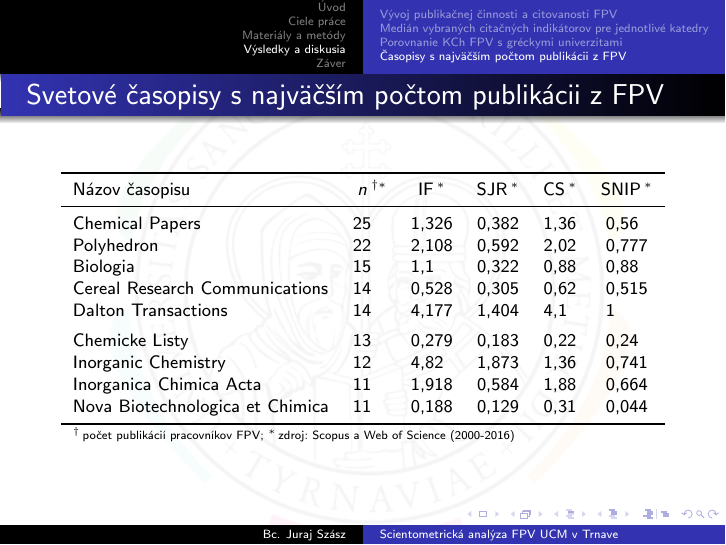
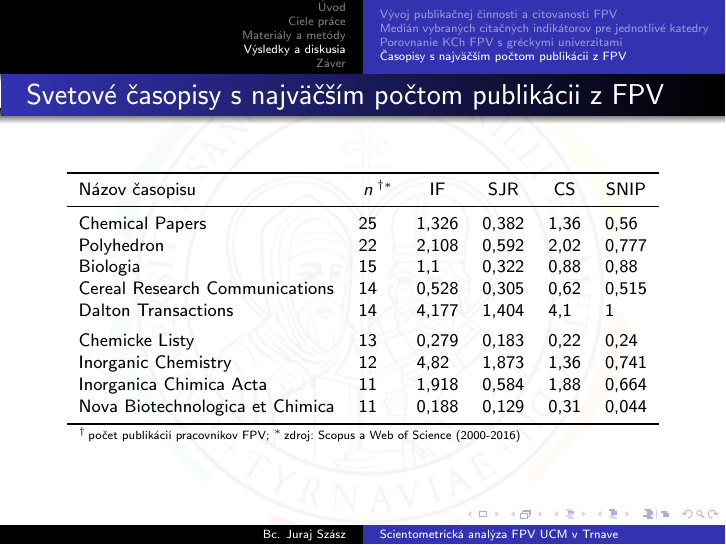
Before and after one commit to sars1492/diplomovka-prezentacia, LaTeX slides (diplomovka-prezentacia.tex): page 19 of 27. Compiled offline with pdfLaTeX.

Commit message:
Fix issue #4

```diff
--- a/diplomovka-prezentacia.tex
+++ b/diplomovka-prezentacia.tex
@@ -476,7 +476,7 @@
     \footnotesize
     \begin{tabular}{lc@{}lcccc}
       \toprule
-      Názov časopisu & $n$&$^{\dagger\ast}$ & IF\,$^\ast$ & SJR\,$^\ast$  & CS\,$^\ast$ & SNIP\,$^\ast$ \\
+      Názov časopisu & $n$&$^{\dagger\ast}$ & IF & SJR & CS & SNIP \\
       \midrule
       Chemical Papers                 & 25& & 1,326           & 0,382 & 1,36           & 0,56\phantom{0} \\
       Polyhedron                      & 22& & 2,108           & 0,592 & 2,02           & 0,777           \\
```
